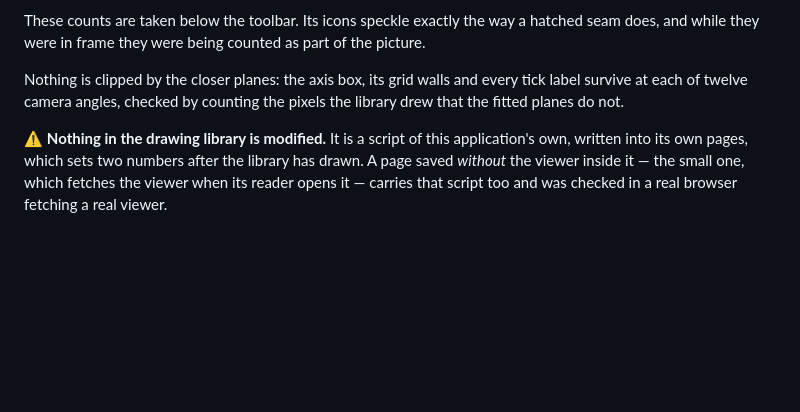
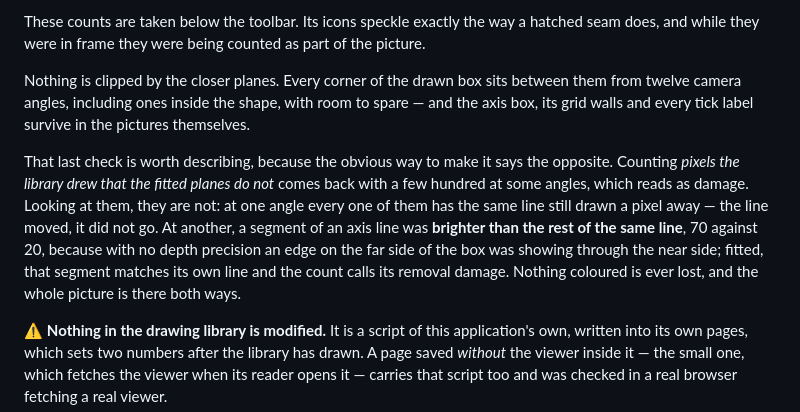
Before and after one commit to itsab1989/ChromIQ-Gamut-Viewer, a Markdown page: README.md, the part around the change. GitHub-like rendering; blank space fills up the shorter version.

Commit message:
Say what the clipping count actually counts
A review measured 478, 611 and 681 pixels "the library drew that the fitted
planes do not", at three cameras, with ZERO newly drawn -- which is the
signature of clipping and not of hatching churn, so it was the right thing to
raise. It is not clipping.

Looked at: from below, every one of the 611 has the same line still drawn
within a pixel -- the line moved by a sub-pixel, it did not go. Along -a*,
the 318-pixel run is a segment of an axis line that was BRIGHTER THAN THE REST
OF THE SAME LINE, 70 against 20, because with a hundred-thousand-to-one depth
range an edge on the far side of the box shows through the near side. Fitted,
that segment matches its own line, and a count of "pixels no longer drawn"
calls removing the artefact damage.

Widening the far plane fourfold changes none of it (611 -> 614, 478 -> 480),
which is the other half of the answer: it was never the far plane. Widening
the near plane fourfold does cut the count, and costs 82 -> 377 speckle,
because perspective depth resolution is proportional to the near plane.

```diff
--- a/README.md
+++ b/README.md
@@ -886,9 +886,21 @@ These counts are taken below the toolbar. Its icons speckle exactly the way a
 hatched seam does, and while they were in frame they were being counted as
 part of the picture.
 
-Nothing is clipped by the closer planes: the axis box, its grid walls and every
-tick label survive at each of twelve camera angles, checked by counting the
-pixels the library drew that the fitted planes do not.
+Nothing is clipped by the closer planes. Every corner of the drawn box sits
+between them from twelve camera angles, including ones inside the shape, with
+room to spare — and the axis box, its grid walls and every tick label survive
+in the pictures themselves.
+
+That last check is worth describing, because the obvious way to make it says
+the opposite. Counting *pixels the library drew that the fitted planes do not*
+comes back with a few hundred at some angles, which reads as damage. Looking at
+them, they are not: at one angle every one of them has the same line still
+drawn a pixel away — the line moved, it did not go. At another, a segment of an
+axis line was **brighter than the rest of the same line**, 70 against 20,
+because with no depth precision an edge on the far side of the box was showing
+through the near side; fitted, that segment matches its own line and the count
+calls its removal damage. Nothing coloured is ever lost, and the whole picture
+is there both ways.
 
 ⚠ **Nothing in the drawing library is modified.** It is a script of this
 application's own, written into its own pages, which sets two numbers after the
```
